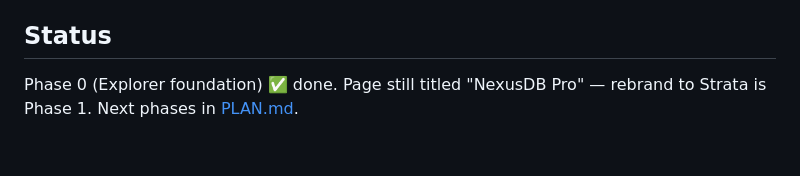
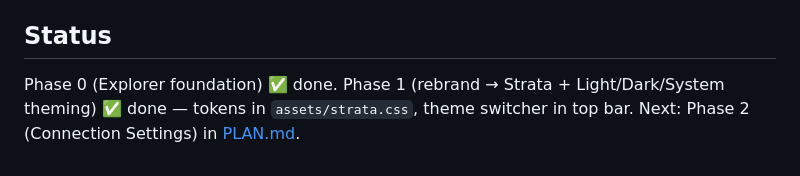
Before and after one commit to jakaria-istauk/strata, a Markdown page: CLAUDE.md, the part around the change. Drawn GitHub-style.

Commit message:
Docs: mark Phase 1 complete, point to Phase 2

```diff
--- a/CLAUDE.md
+++ b/CLAUDE.md
@@ -68,4 +68,4 @@ Planned (see PLAN.md): `test_connection`, `row_get`, `row_save`, `row_delete`, `
 
 ## Status
 
-Phase 0 (Explorer foundation) ✅ done. Page still titled "NexusDB Pro" — rebrand to Strata is Phase 1. Next phases in [PLAN.md](PLAN.md).
+Phase 0 (Explorer foundation) ✅ done. Phase 1 (rebrand → Strata + Light/Dark/System theming) ✅ done — tokens in `assets/strata.css`, theme switcher in top bar. Next: Phase 2 (Connection Settings) in [PLAN.md](PLAN.md).
```
Also changed, not shown: PLAN.md (+9 -9 lines).
